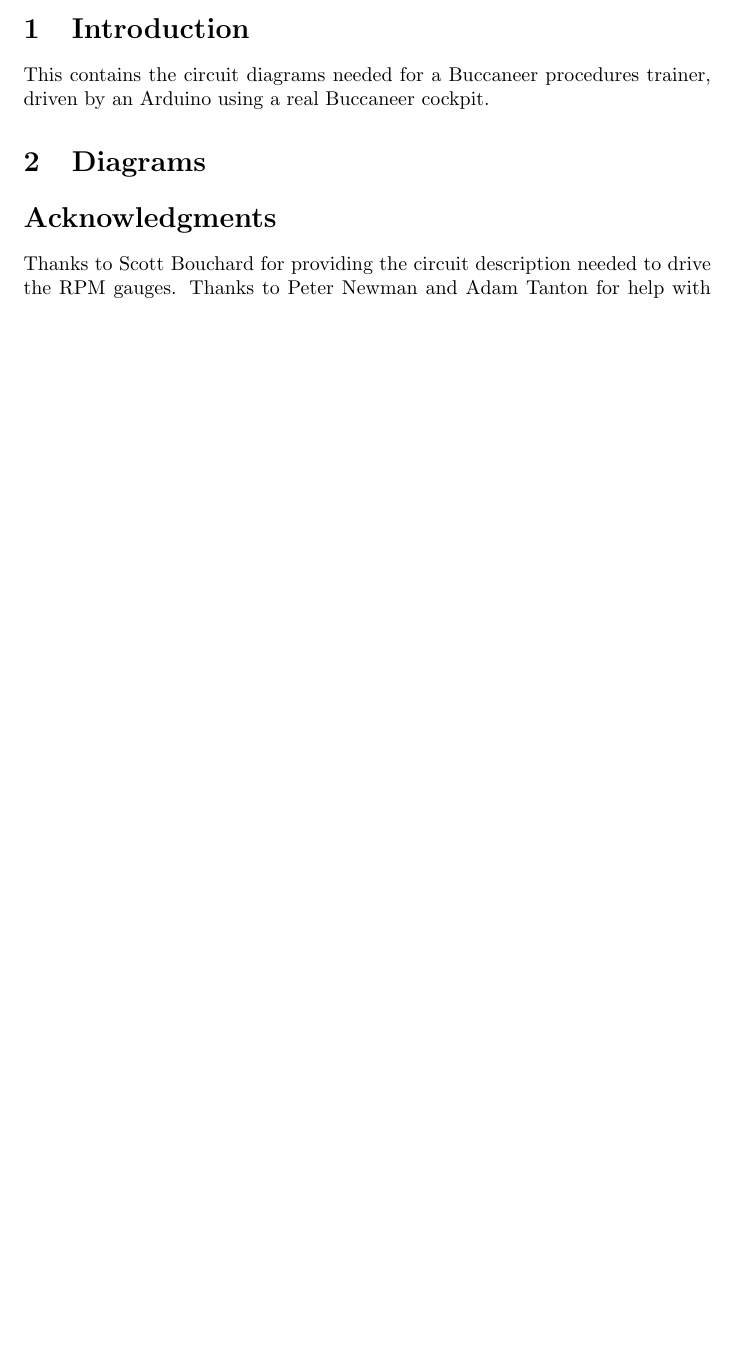
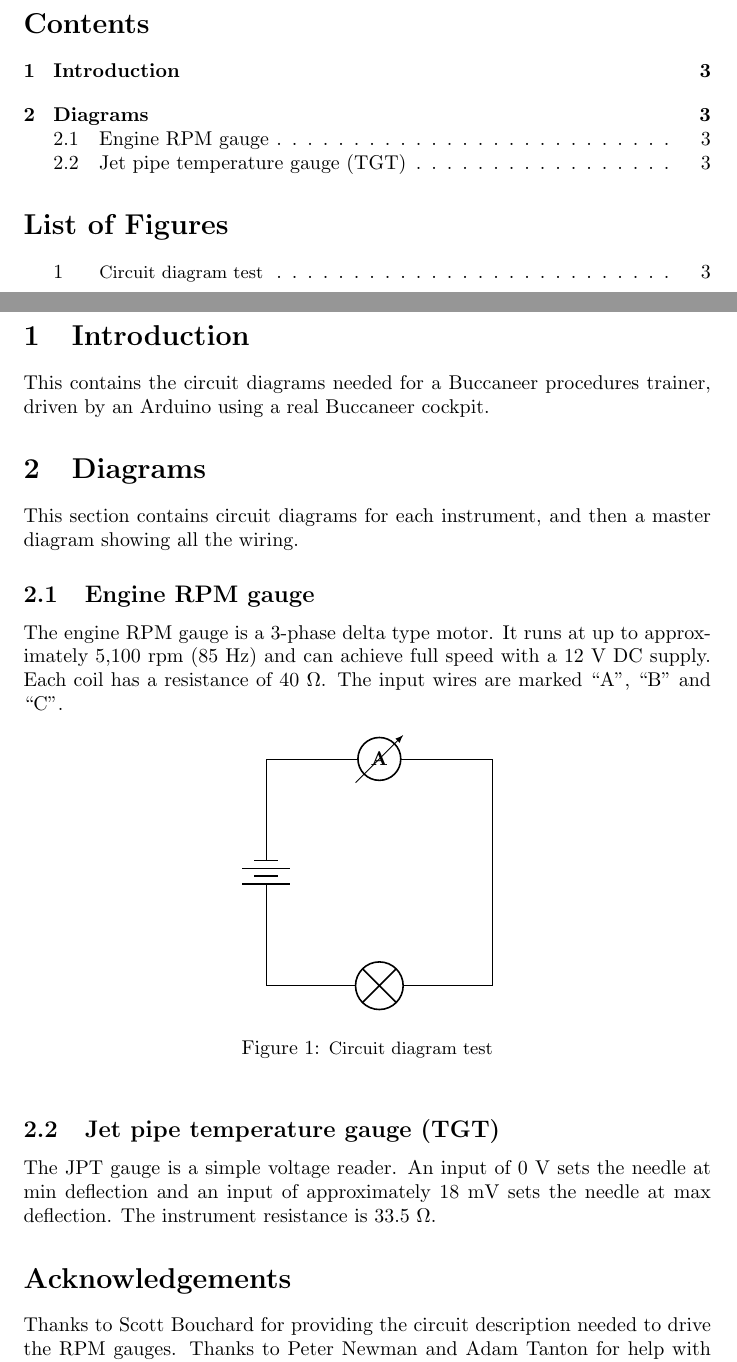
Before and after one commit to sthancock/TBAG, a LaTeX document (diagrams/circuit_diagram.tex): part of the page before the commit and two parts of pages 2 and 3 of 3 after it, the two joined at a grey line, cut at the place of the change, the shorter picture padded with empty space. Compiled offline with pdfLaTeX.

Commit message:
Work started on circuit diagrams in earnest.

```diff
--- a/diagrams/circuit_diagram.tex
+++ b/diagrams/circuit_diagram.tex
@@ -4,7 +4,7 @@
 \usepackage{graphics}
 \usepackage{rotating}
 \usepackage{subfigure}
-\usepackage{longtable}
+\usepackage{circuitikz}
 
 
 \begin{document}
@@ -13,17 +13,42 @@
 
 \maketitle
 
+\pagebreak
+\tableofcontents
+\listoffigures
+\pagebreak
 
 \section{Introduction}
 This contains the circuit diagrams needed for a Buccaneer procedures trainer, driven by an Arduino using a real Buccaneer cockpit.
 
 
 \section{Diagrams}
+This section contains circuit diagrams for each instrument, and then a master diagram showing all the wiring.
+
+\subsection{Engine RPM gauge}
+The engine RPM gauge is a 3-phase delta type motor. It runs at up to approximately 5,100 rpm (85 Hz) and can achieve full speed with a 12 V DC supply. Each coil has a resistance of 40 \(\Omega\). The input wires are marked ``A'', ``B'' and ``C''.
+
+
+\begin{figure}[!hbtp]
+\centering
+\begin{circuitikz} \draw
+(0,0) to[battery] (0,4)
+  to[ammeter] (4,4) -- (4,0)
+  to[lamp] (0,0)
+;
+\end{circuitikz}
+\caption{\small{Circuit diagram test}}
+\label{FIGtest}
+\end{figure}
+
+
+\subsection{Jet pipe temperature gauge (TGT)}
+The JPT gauge is a simple voltage reader. An input of 0 V sets the needle at min deflection and an input of approximately 18 mV sets the needle at max deflection. The instrument resistance is 33.5 \(\Omega\).
 
 
 
 
-\section*{Acknowledgments}
+\section*{Acknowledgements}
 Thanks to Scott Bouchard for providing the circuit description needed to drive the RPM gauges. Thanks to Peter Newman and Adam Tanton for help with the practical electronics.
 
 
```
Also changed, not shown: diagrams/circuit_diagram.tex (2 more changed lines).
